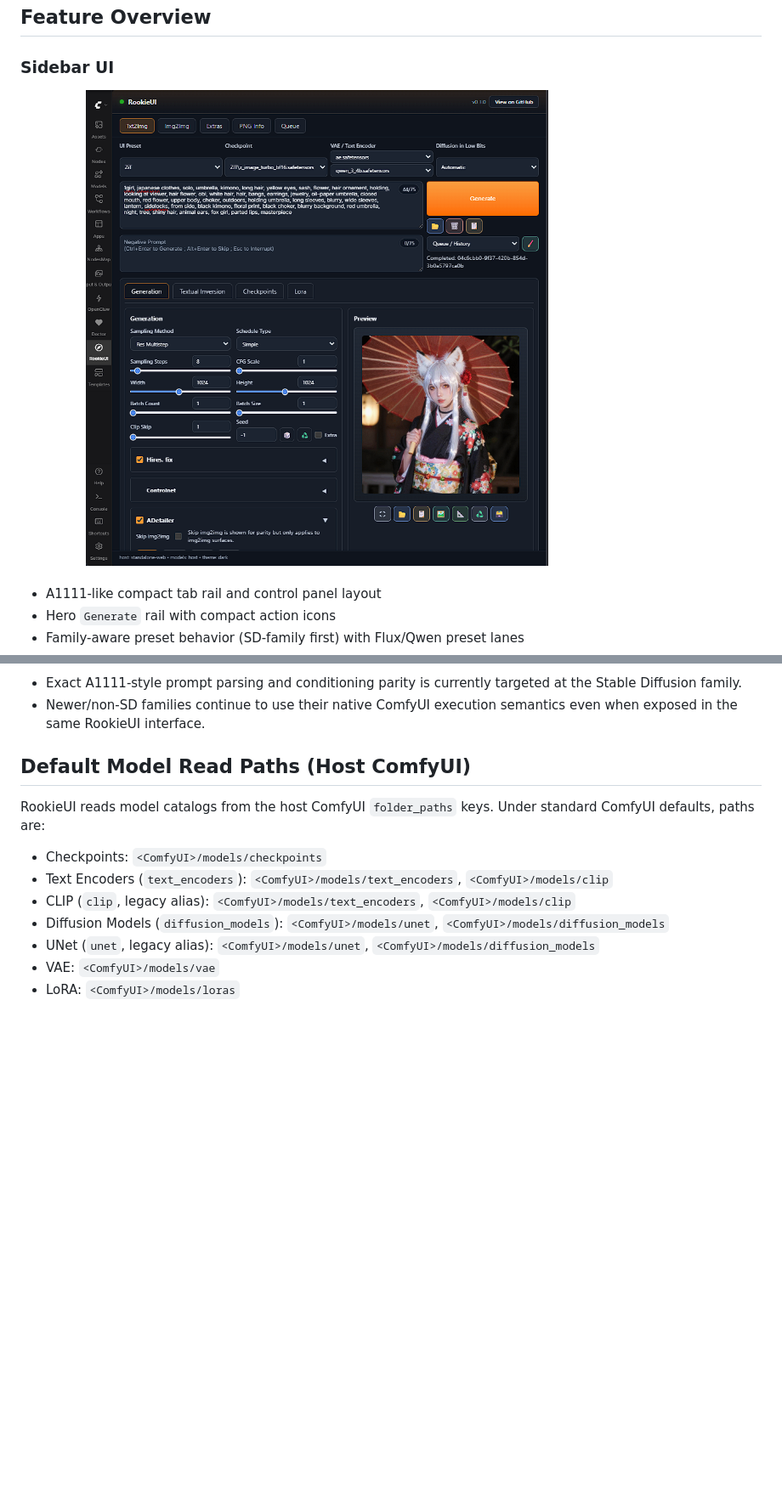
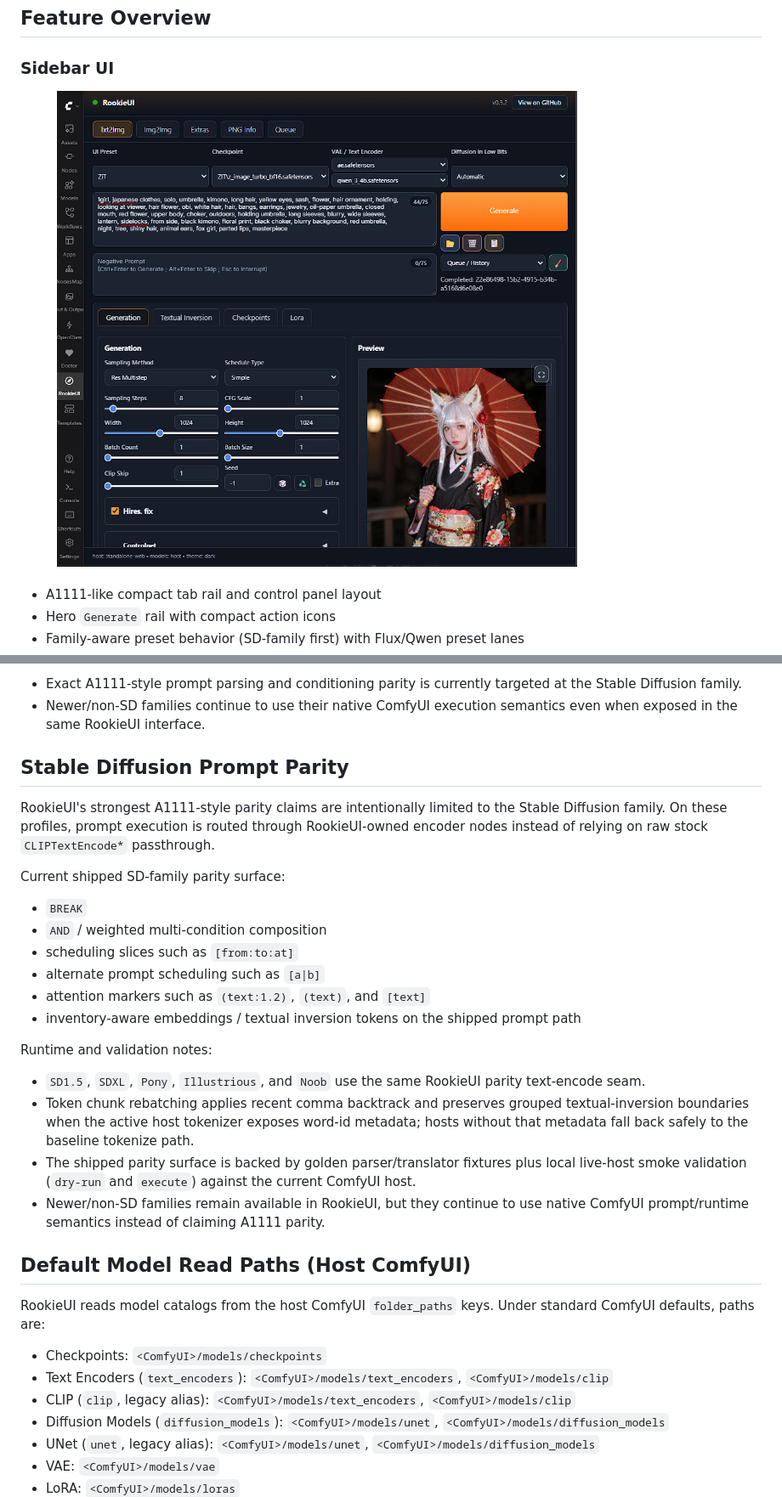
Before and after one commit to rookiestar28/ComfyUI-RookieUI, a Markdown page: README.md, 2 parts joined by grey strips. Shown at 85% size. GitHub-like rendering; pictures changed too: assets/rookiesidebar.png; blank space fills up the shorter version.

Commit message:
docs(readme): sync shipped prompt parity details

```diff
--- a/README.md
+++ b/README.md
@@ -287,6 +299,26 @@ Prompt semantics note:
 
 - Exact A1111-style prompt parsing and conditioning parity is currently targeted at the Stable Diffusion family.
 - Newer/non-SD families continue to use their native ComfyUI execution semantics even when exposed in the same RookieUI interface.
+
+## Stable Diffusion Prompt Parity
+
+RookieUI's strongest A1111-style parity claims are intentionally limited to the Stable Diffusion family. On these profiles, prompt execution is routed through RookieUI-owned encoder nodes instead of relying on raw stock `CLIPTextEncode*` passthrough.
+
+Current shipped SD-family parity surface:
+
+- `BREAK`
+- `AND` / weighted multi-condition composition
+- scheduling slices such as `[from:to:at]`
+- alternate prompt scheduling such as `[a|b]`
+- attention markers such as `(text:1.2)`, `(text)`, and `[text]`
+- inventory-aware embeddings / textual inversion tokens on the shipped prompt path
+
+Runtime and validation notes:
+
+- `SD1.5`, `SDXL`, `Pony`, `Illustrious`, and `Noob` use the same RookieUI parity text-encode seam.
+- Token chunk rebatching applies recent comma backtrack and preserves grouped textual-inversion boundaries when the active host tokenizer exposes word-id metadata; hosts without that metadata fall back safely to the baseline tokenize path.
+- The shipped parity surface is backed by golden parser/translator fixtures plus local live-host smoke validation (`dry-run` and `execute`) against the current ComfyUI host.
+- Newer/non-SD families remain available in RookieUI, but they continue to use native ComfyUI prompt/runtime semantics instead of claiming A1111 parity.
 
 ## Default Model Read Paths (Host ComfyUI)
 
```
Also changed, not shown: other parts of README.md (+14 -2 lines).
